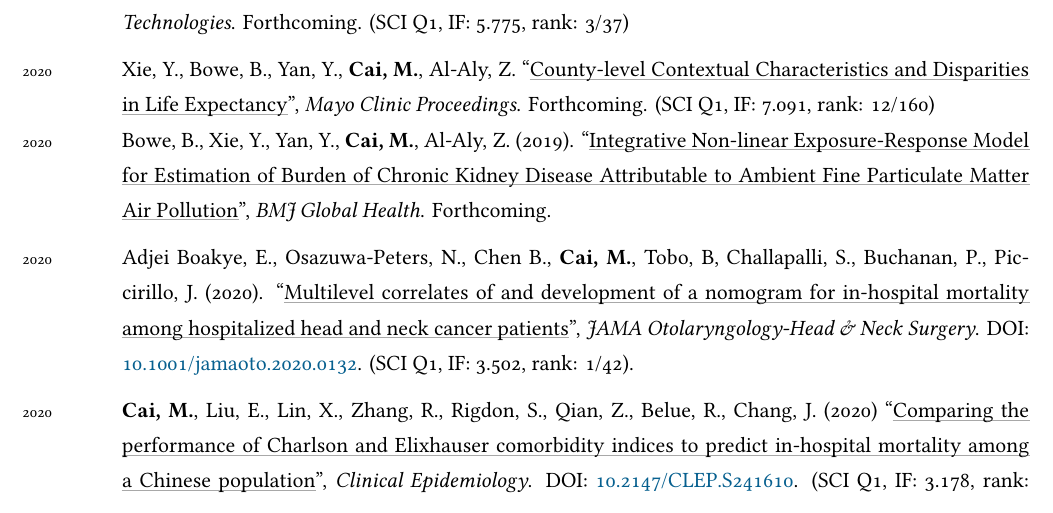
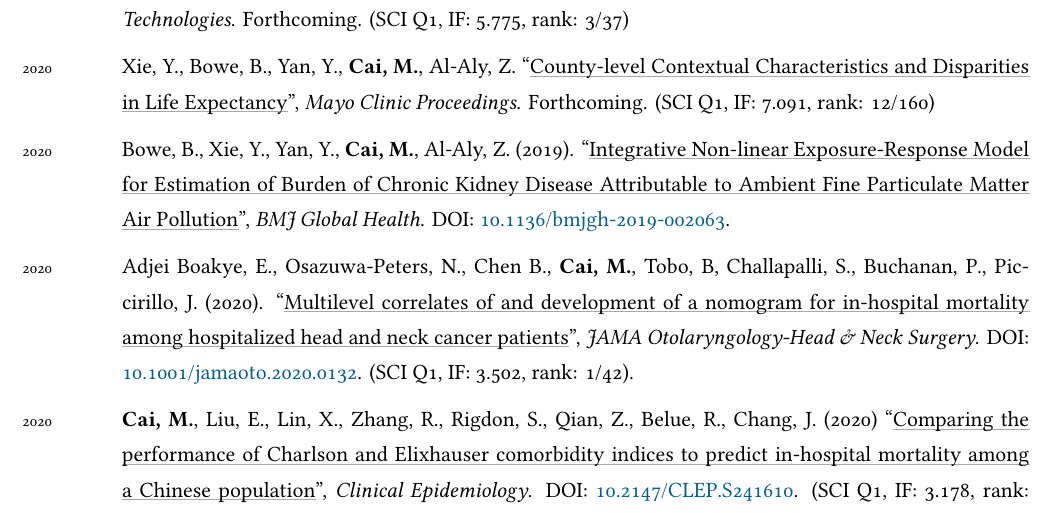
Before and after one commit to caimiao0714/ChineseCV, a LaTeX CV (ChineseCV - tex files/Miao_Cai_CV_Chinese.tex): part of page 3 of 7, cut so that both start at the same text. Compiled offline with XeLaTeX; a missing font is replaced by an installed copy or a similar font.

Commit message:
add BMJ Global Health DOI

```diff
--- a/ChineseCV - tex files/Miao_Cai_CV_Chinese.tex
+++ b/ChineseCV - tex files/Miao_Cai_CV_Chinese.tex
@@ -206,8 +206,8 @@ U.S.A.\\[.3cm]
 \subsection*{国际同行评议期刊文章}
 \noindent
 \years{2020}\textbf{Cai, M.}, Alamdar Yazdi, M., Hu, Q., Mehdizadeh, A., Vinel, A., Davis, K., Megahed, F., Rigdon, S.$^\ast$. ``\ul{The association between crashes and safety-critical events: synthesized evidence from crash reports and naturalistic driving data among commercial truck drivers}", \emph{Transportation Research Part C: Emerging Technologies}. Forthcoming. (SCI Q1, IF: 5.775, rank: 3/37)\\[6pt]
-\years{2020}Xie, Y., Bowe, B., Yan, Y., \textbf{Cai, M.}, Al-Aly, Z. ``\ul{County-level Contextual Characteristics and Disparities in Life Expectancy}", \emph{Mayo Clinic Proceedings}. Forthcoming. (SCI Q1, IF: 7.091, rank: 12/160)\\
-\years{2020}Bowe, B., Xie, Y., Yan, Y., \textbf{Cai, M.}, Al-Aly, Z. (2019). ``\ul{Integrative Non-linear Exposure-Response Model for Estimation of Burden of Chronic Kidney Disease Attributable to Ambient Fine Particulate Matter Air Pollution}", \emph{BMJ Global Health}. Forthcoming. \\[6pt]
+\years{2020}Xie, Y., Bowe, B., Yan, Y., \textbf{Cai, M.}, Al-Aly, Z. ``\ul{County-level Contextual Characteristics and Disparities in Life Expectancy}", \emph{Mayo Clinic Proceedings}. Forthcoming. (SCI Q1, IF: 7.091, rank: 12/160)\\[6pt]
+\years{2020}Bowe, B., Xie, Y., Yan, Y., \textbf{Cai, M.}, Al-Aly, Z. (2019). ``\ul{Integrative Non-linear Exposure-Response Model for Estimation of Burden of Chronic Kidney Disease Attributable to Ambient Fine Particulate Matter Air Pollution}", \emph{BMJ Global Health}. DOI: \href{https://doi.org/10.1136/bmjgh-2019-002063}{10.1136/bmjgh-2019-002063}. \\[6pt]
 \years{2020}Adjei Boakye, E., Osazuwa-Peters, N., Chen B., \textbf{Cai, M.}, Tobo, B, Challapalli, S., Buchanan, P., Piccirillo, J. (2020). ``\ul{Multilevel correlates of and development of a nomogram for in-hospital mortality among hospitalized head and neck cancer patients}", \emph{JAMA Otolaryngology-Head \& Neck Surgery}. DOI: \href{https://doi.org/10.1001/jamaoto.2020.0132}{10.1001/jamaoto.2020.0132}. (SCI Q1, IF: 3.502, rank: 1/42).\\[6pt]
 \years{2020}\textbf{Cai, M.}, Liu, E., Lin, X., Zhang, R., Rigdon, S., Qian, Z., Belue, R., Chang, J. (2020) ``\ul{Comparing the performance of Charlson and Elixhauser comorbidity indices to predict in-hospital mortality among a Chinese population}", \emph{Clinical Epidemiology}. DOI: \href{https://doi.org/10.2147/CLEP.S241610}{10.2147/CLEP.S241610}. (SCI Q1, IF: 3.178, rank: 40/186)\\[6pt]
 \years{2020}Mehdizadeh, A., \textbf{Cai, M.}, Hu, Q., Alamdar Yazdi, M., Mohabbati Kalejahi, N., Alamdar Yazdi, M., Vinel, A., Rigdon, S., Davis, K., Megahed, F.$^\ast$ (2020). ``\ul{A Review of Data Analytic Applications in Road Traffic Safety. Part 1: Descriptive and Predictive Modeling}", \emph{Sensors}. DOI: \href{https://doi.org/10.3390/s20041107}{10.3390/s20041107} (共同第一作者, SCI Q1, IF: 3.031, rank: 15/61)\\[6pt]
```
Also changed, not shown: ChineseCV - tex files/Miao_Cai_CV_Chinese.pdf, 3 other files.
